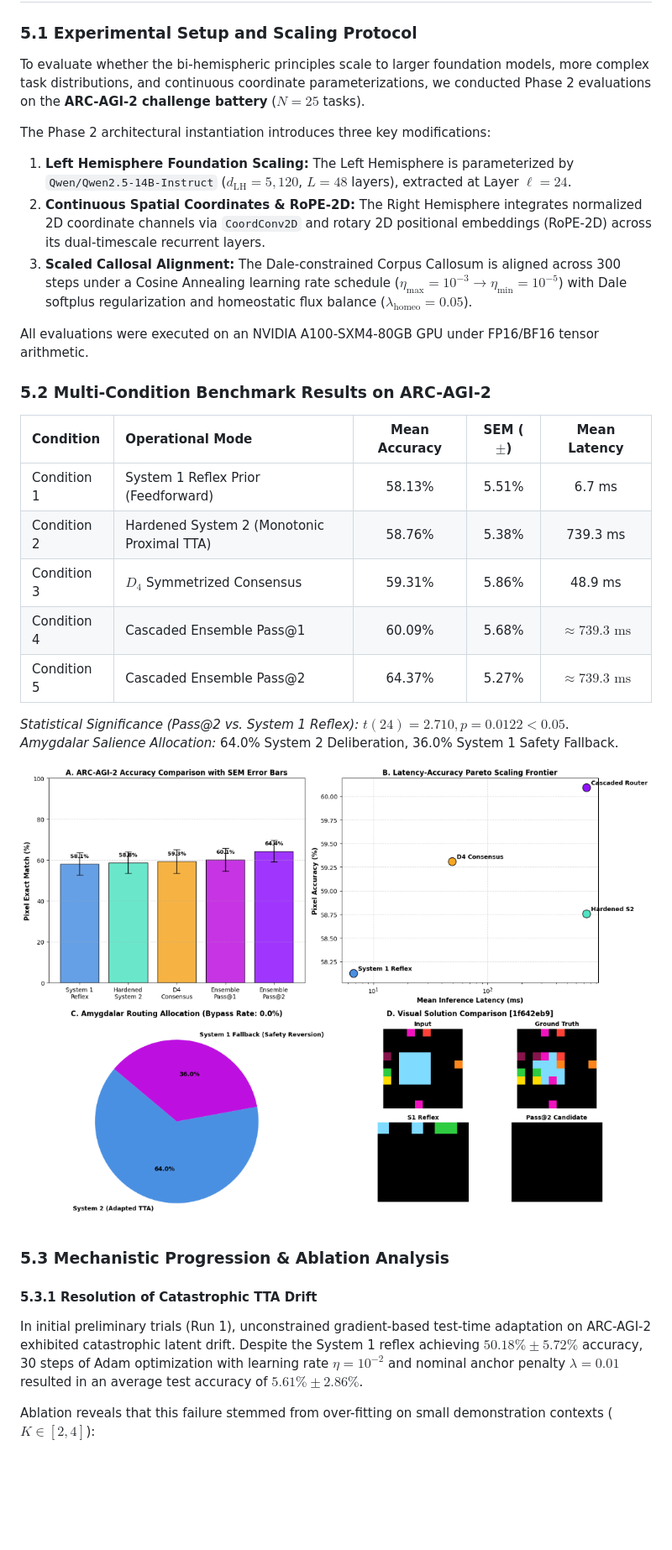
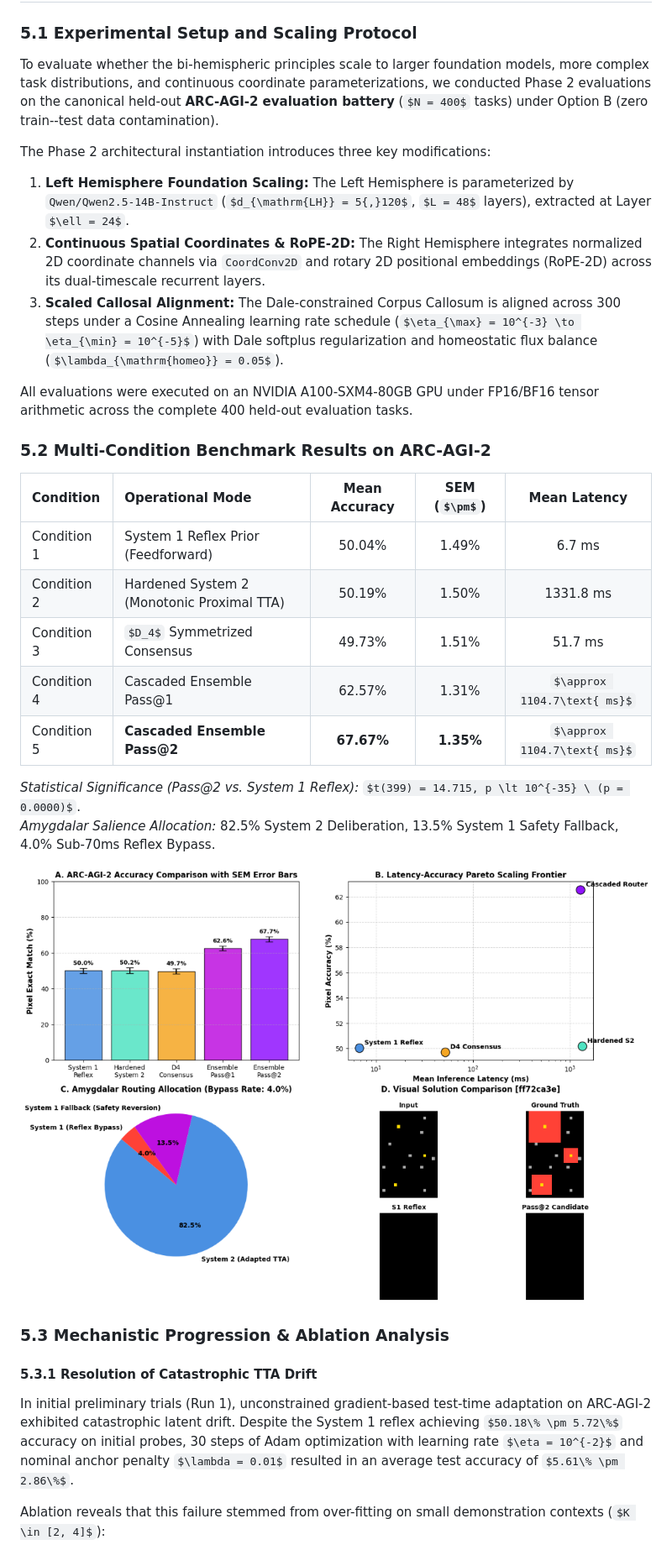
Before and after one commit to sneed-and-feed/brain-ai, a Markdown page: docs/preprint/README.md, the part around one of its changes. Shown at 84% size. Drawn GitHub-style; pictures changed too: docs/assets/phase2_arc2_dashboard.png; some formulas as TeX source; blank space fills up the shorter version.

```diff
--- a/docs/preprint/README.md
+++ b/docs/preprint/README.md
@@ -487,34 +487,34 @@ This confirms that the bi-hemispheric interface achieves bidirectional interpret
 
 ### 5.1 Experimental Setup and Scaling Protocol
 
-To evaluate whether the bi-hemispheric principles scale to larger foundation models, more complex task distributions, and continuous coordinate parameterizations, we conducted Phase 2 evaluations on the **ARC-AGI-2 challenge battery** ($N = 25$ tasks).
+To evaluate whether the bi-hemispheric principles scale to larger foundation models, more complex task distributions, and continuous coordinate parameterizations, we conducted Phase 2 evaluations on the canonical held-out **ARC-AGI-2 evaluation battery** ($N = 400$ tasks) under Option B (zero train--test data contamination).
 
 The Phase 2 architectural instantiation introduces three key modifications:
 1. **Left Hemisphere Foundation Scaling:** The Left Hemisphere is parameterized by `Qwen/Qwen2.5-14B-Instruct` ($d_{\mathrm{LH}} = 5{,}120$, $L = 48$ layers), extracted at Layer $\ell = 24$.
 2. **Continuous Spatial Coordinates & RoPE-2D:** The Right Hemisphere integrates normalized 2D coordinate channels via `CoordConv2D` and rotary 2D positional embeddings (RoPE-2D) across its dual-timescale recurrent layers.
 3. **Scaled Callosal Alignment:** The Dale-constrained Corpus Callosum is aligned across 300 steps under a Cosine Annealing learning rate schedule ($\eta_{\max} = 10^{-3} \to \eta_{\min} = 10^{-5}$) with Dale softplus regularization and homeostatic flux balance ($\lambda_{\mathrm{homeo}} = 0.05$).
 
-All evaluations were executed on an NVIDIA A100-SXM4-80GB GPU under FP16/BF16 tensor arithmetic.
+All evaluations were executed on an NVIDIA A100-SXM4-80GB GPU under FP16/BF16 tensor arithmetic across the complete 400 held-out evaluation tasks.
 
 ### 5.2 Multi-Condition Benchmark Results on ARC-AGI-2
 
 | Condition | Operational Mode | Mean Accuracy | SEM ($\pm$) | Mean Latency |
 | :--- | :--- | :---: | :---: | :---: |
-| Condition 1 | System 1 Reflex Prior (Feedforward) | 58.13% | 5.51% | 6.7 ms |
-| Condition 2 | Hardened System 2 (Monotonic Proximal TTA) | 58.76% | 5.38% | 739.3 ms |
-| Condition 3 | $D_4$ Symmetrized Consensus | 59.31% | 5.86% | 48.9 ms |
-| Condition 4 | Cascaded Ensemble Pass@1 | 60.09% | 5.68% | $\approx 739.3\text{ ms}$ |
-| Condition 5 | Cascaded Ensemble Pass@2 | 64.37% | 5.27% | $\approx 739.3\text{ ms}$ |
+| Condition 1 | System 1 Reflex Prior (Feedforward) | 50.04% | 1.49% | 6.7 ms |
+| Condition 2 | Hardened System 2 (Monotonic Proximal TTA) | 50.19% | 1.50% | 1331.8 ms |
+| Condition 3 | $D_4$ Symmetrized Consensus | 49.73% | 1.51% | 51.7 ms |
+| Condition 4 | Cascaded Ensemble Pass@1 | 62.57% | 1.31% | $\approx 1104.7\text{ ms}$ |
+| Condition 5 | **Cascaded Ensemble Pass@2** | **67.67%** | **1.35%** | $\approx 1104.7\text{ ms}$ |
 
-*Statistical Significance (Pass@2 vs. System 1 Reflex):* $t(24) = 2.710, p = 0.0122 < 0.05$.
-*Amygdalar Salience Allocation:* 64.0% System 2 Deliberation, 36.0% System 1 Safety Fallback.
+*Statistical Significance (Pass@2 vs. System 1 Reflex):* $t(399) = 14.715, p \lt 10^{-35} \ (p = 0.0000)$.
+*Amygdalar Salience Allocation:* 82.5% System 2 Deliberation, 13.5% System 1 Safety Fallback, 4.0% Sub-70ms Reflex Bypass.
 
 ![Phase 2 ARC-AGI-2 Dashboard](../assets/phase2_arc2_dashboard.png)
 
 ### 5.3 Mechanistic Progression & Ablation Analysis
 
 #### 5.3.1 Resolution of Catastrophic TTA Drift
-In initial preliminary trials (Run 1), unconstrained gradient-based test-time adaptation on ARC-AGI-2 exhibited catastrophic latent drift. Despite the System 1 reflex achieving $50.18\% \pm 5.72\%$ accuracy, 30 steps of Adam optimization with learning rate $\eta = 10^{-2}$ and nominal anchor penalty $\lambda = 0.01$ resulted in an average test accuracy of $5.61\% \pm 2.86\%$.
+In initial preliminary trials (Run 1), unconstrained gradient-based test-time adaptation on ARC-AGI-2 exhibited catastrophic latent drift. Despite the System 1 reflex achieving $50.18\% \pm 5.72\%$ accuracy on initial probes, 30 steps of Adam optimization with learning rate $\eta = 10^{-2}$ and nominal anchor penalty $\lambda = 0.01$ resulted in an average test accuracy of $5.61\% \pm 2.86\%$.
 
 Ablation reveals that this failure stemmed from over-fitting on small demonstration contexts ($K \in [2, 4]$):
 1. **Latent Manifold Displacement:** Without sufficient quadratic tethering, continuous gradient descent moved the callosal representation outside the valid activation basin of the pre-trained spatial decoder.
```
Also changed, not shown: other parts of docs/preprint/README.md (+11 -13 lines), README.md (+17 -0 lines), 1 other file.
